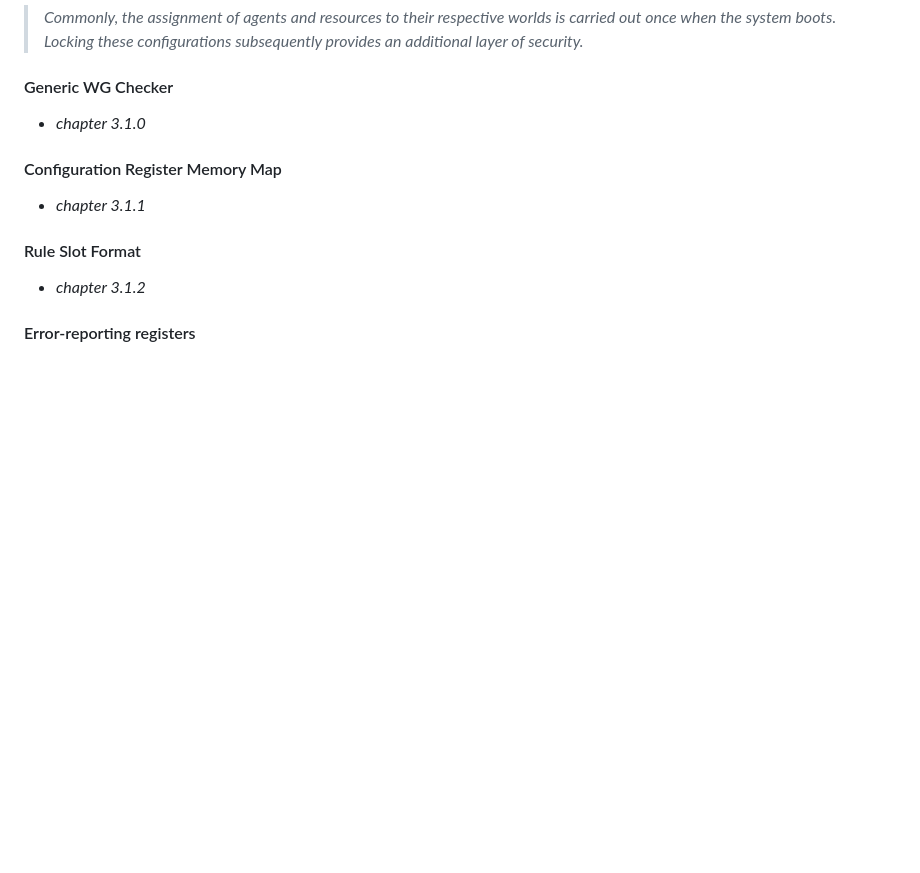
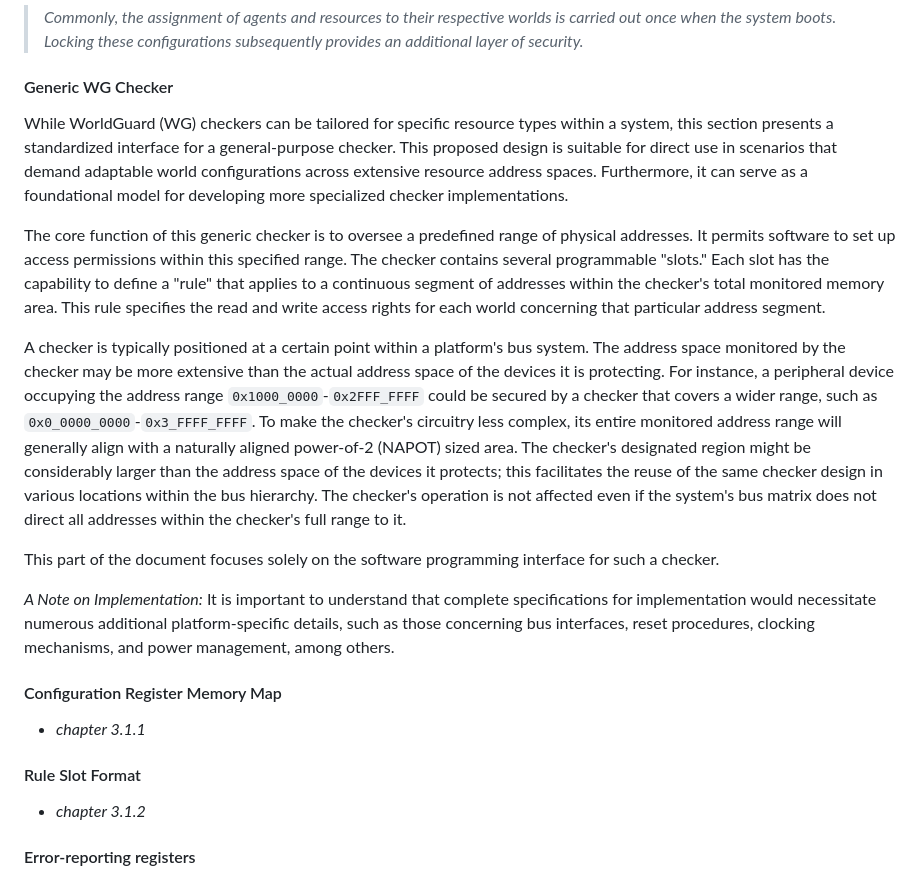
Before and after one commit to tlucanti/diploma, a Markdown page: maga/ch2.md, the part around the change. Drawn GitHub-style; blank space fills up the shorter version.

```diff
--- a/maga/ch2.md
+++ b/maga/ch2.md
@@ -176,7 +176,17 @@
    > *Commonly, the assignment of agents and resources to their respective worlds is carried out once when the system boots. Locking these configurations subsequently provides an additional layer of security.*
 
    #### Generic WG Checker
-   - *chapter 3.1.0*
+   While WorldGuard (WG) checkers can be tailored for specific resource types within a system, this section presents a standardized interface for a general-purpose checker. This proposed design is suitable for direct use in scenarios that demand adaptable world configurations across extensive resource address spaces. Furthermore, it can serve as a foundational model for developing more specialized checker implementations.
+
+   The core function of this generic checker is to oversee a predefined range of physical addresses. It permits software to set up access permissions within this specified range. The checker contains several programmable "slots." Each slot has the capability to define a "rule" that applies to a continuous segment of addresses within the checker's total monitored memory area. This rule specifies the read and write access rights for each world concerning that particular address segment.
+
+   A checker is typically positioned at a certain point within a platform's bus system. The address space monitored by the checker may be more extensive than the actual address space of the devices it is protecting. For instance, a peripheral device occupying the address range `0x1000_0000`-`0x2FFF_FFFF` could be secured by a checker that covers a wider range, such as `0x0_0000_0000`-`0x3_FFFF_FFFF`. To make the checker's circuitry less complex, its entire monitored address range will generally align with a naturally aligned power-of-2 (NAPOT) sized area. The checker's designated region might be considerably larger than the address space of the devices it protects; this facilitates the reuse of the same checker design in various locations within the bus hierarchy. The checker's operation is not affected even if the system's bus matrix does not direct all addresses within the checker's full range to it.
+
+   This part of the document focuses solely on the software programming interface for such a checker.
+
+   *A Note on Implementation:*
+   It is important to understand that complete specifications for implementation would necessitate numerous additional platform-specific details, such as those concerning bus interfaces, reset procedures, clocking mechanisms, and power management, among others.
+
    #### Configuration Register Memory Map
    - *chapter 3.1.1*
    #### Rule Slot Format
```
Also changed, not shown: maga/CHAPTER-2.md (+57 -4 lines).
